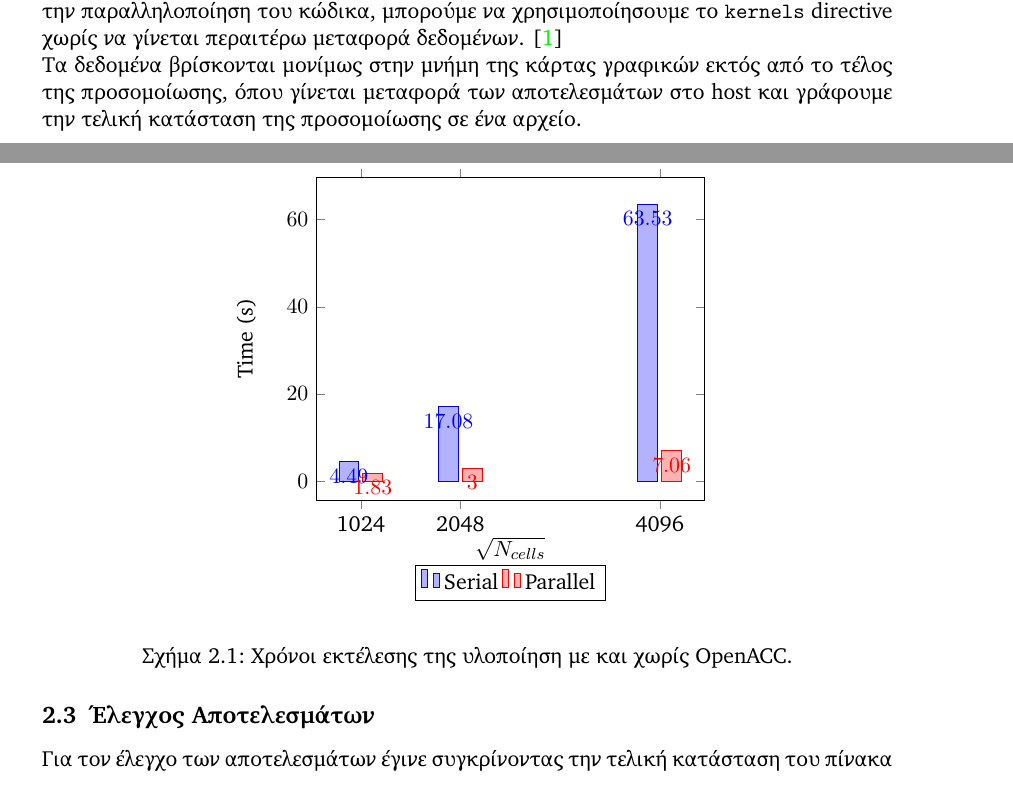
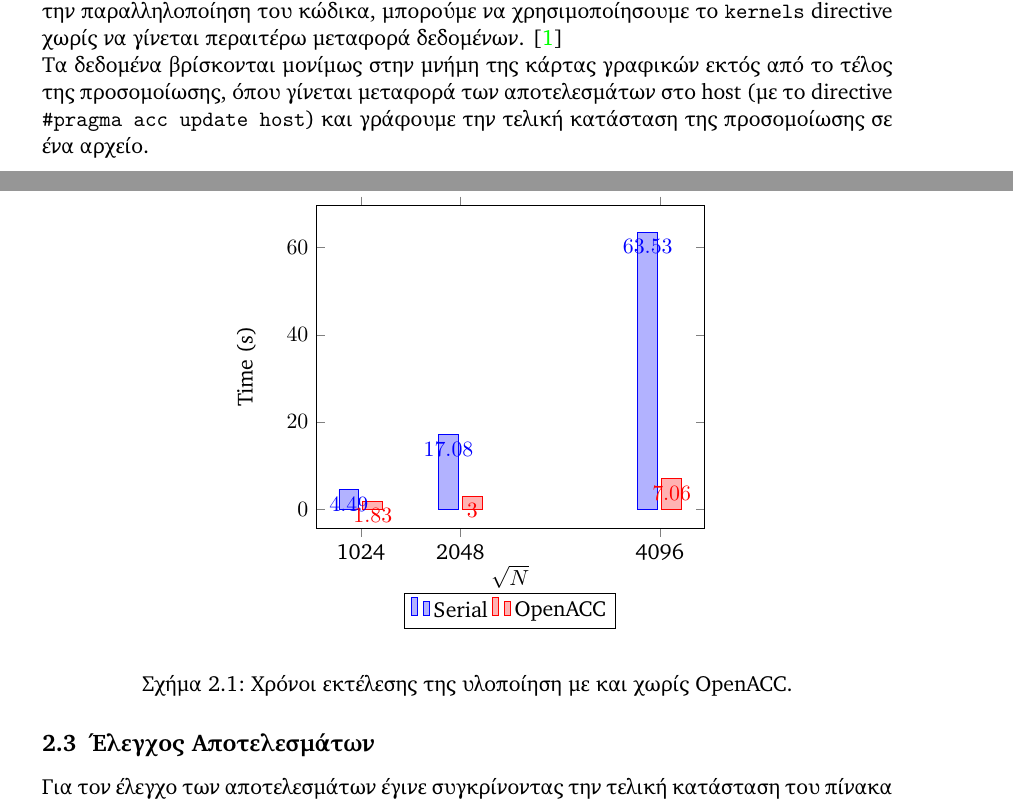
Before and after one commit to vagos/highperformance, a LaTeX document (ex3/docs/main.tex): two parts of pages 3 and 4 of 4, joined at a grey line, cut so that both start at the same text. Compiled offline with XeLaTeX.

Commit message:
final report (ex3)

```diff
--- a/ex3/docs/main.tex
+++ b/ex3/docs/main.tex
@@ -239,8 +239,10 @@ $ cat diffs.dat | head -n 8
 Έτσι, συγχρονίζουμε τα δεδομένα μεταξύ host και device (κάρτα γραφικών) και κατά την παραλληλοποίηση του κώδικα,
 μπορούμε να χρησιμοποίησουμε το \src{kernels} directive χωρίς να γίνεται περαιτέρω μεταφορά δεδομένων. \cite{openaccbestpractices}
 
-Τα δεδομένα βρίσκονται μονίμως στην μνήμη της κάρτας γραφικών εκτός από το τέλος της προσομοίωσης, όπου γίνεται μεταφορά των αποτελεσμάτων στο host
-και γράφουμε την τελική κατάσταση της προσομοίωσης σε ένα αρχείο.
+Τα δεδομένα βρίσκονται μονίμως στην μνήμη της κάρτας γραφικών εκτός από το
+τέλος της προσομοίωσης, όπου γίνεται μεταφορά των αποτελεσμάτων στο host (με το
+directive \src{\#pragma acc update host}) και γράφουμε την τελική κατάσταση της
+προσομοίωσης σε ένα αρχείο.
 
 \subsection{Μετρήσεις}
 
@@ -250,7 +252,7 @@ $ cat diffs.dat | head -n 8
     \begin{center}
 \begin{tikzpicture}
 \begin{axis}[
-    xlabel={$\sqrt{N_{cells}}$},
+    xlabel={$\sqrt{N}$},
     ylabel={Time (s)},
     ybar,
     enlarge x limits=0.15,
@@ -264,7 +266,7 @@ $ cat diffs.dat | head -n 8
     ]
     \addplot coordinates {(1024,4.49401) (2048,17.0811) (4096,63.5345)};
     \addplot coordinates {(1024,1.83) (2048,3.00374) (4096,7.05673)};
-    \legend{Serial, Parallel}
+    \legend{Serial, OpenACC}
 \end{axis}
 \end{tikzpicture}
     \end{center}
```
